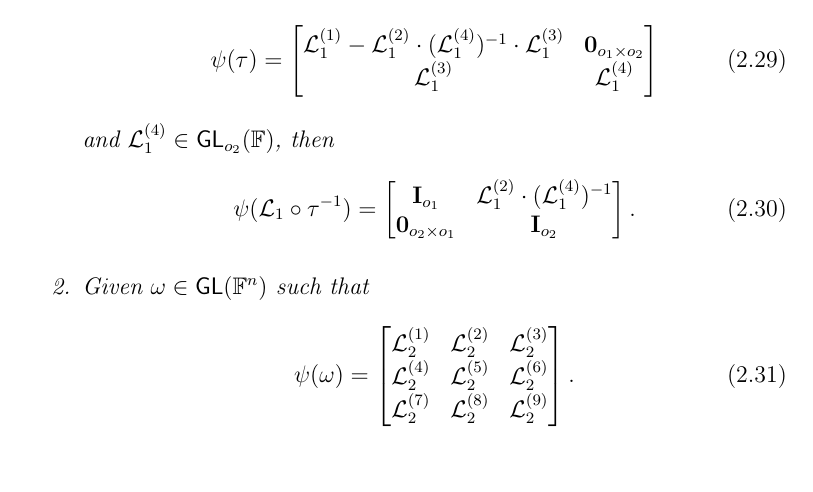
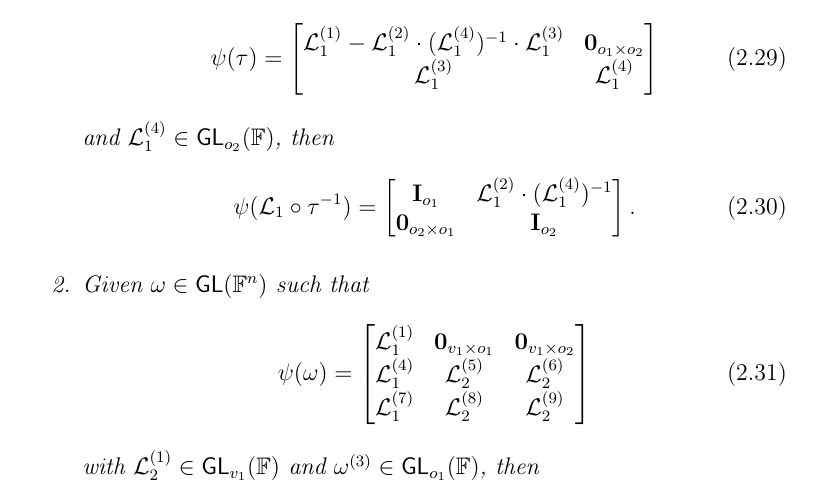
Before and after one commit to zambonin/msc, a LaTeX thesis (main.tex): part of page 28 of 54, cut so that both start at the same text. Compiled offline with pdfLaTeX.

Commit message:
overleaf_to_git: update main.tex from r9167 to r9185

```diff
--- a/main.tex
+++ b/main.tex
@@ -762,11 +762,12 @@ The redundancy is removed by the same rationale, observing the shape of the late
     \begin{align}
       \psi(\omega) =
       \begin{bmatrix}
-      \mathcal{L}_{2}^{(1)} & \mathcal{L}_{2}^{(2)} & \mathcal{L}_{2}^{(3)} \\
-      \mathcal{L}_{2}^{(4)} & \mathcal{L}_{2}^{(5)} & \mathcal{L}_{2}^{(6)} \\
-      \mathcal{L}_{2}^{(7)} & \mathcal{L}_{2}^{(8)} & \mathcal{L}_{2}^{(9)} \\
-    \end{bmatrix}.
+        \mathcal{L}_{1}^{(1)} & \mathbf{0}_{v_{1} \times o_{1}} & \mathbf{0}_{v_{1} \times o_{2}} \\
+        \mathcal{L}_{1}^{(4)} & \mathcal{L}_{2}^{(5)} & \mathcal{L}_{2}^{(6)} \\
+        \mathcal{L}_{1}^{(7)} & \mathcal{L}_{2}^{(8)} & \mathcal{L}_{2}^{(9)} \\
+      \end{bmatrix}
     \end{align}
+    with $\mathcal{L}_{2}^{(1)} \in \mathsf{GL}_{v_{1}}(\mathbb{F})$ and $\omega^{(3)} \in \mathsf{GL}_{o_{1}}(\mathbb{F})$, then
   \end{enumerate}
 \end{theorem}
 
```
